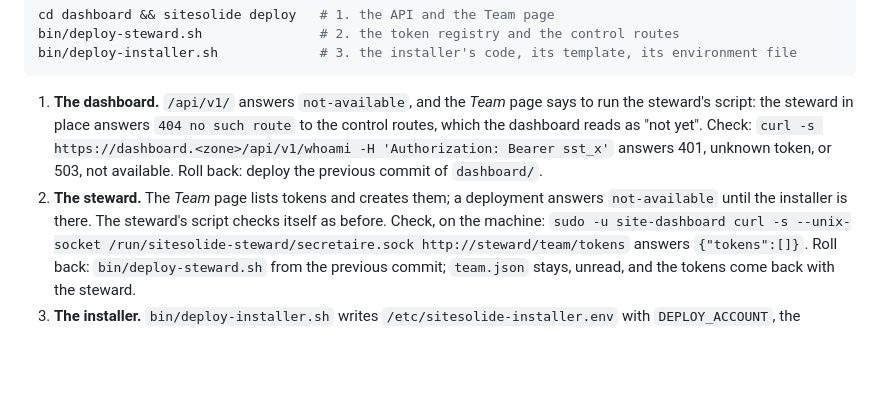
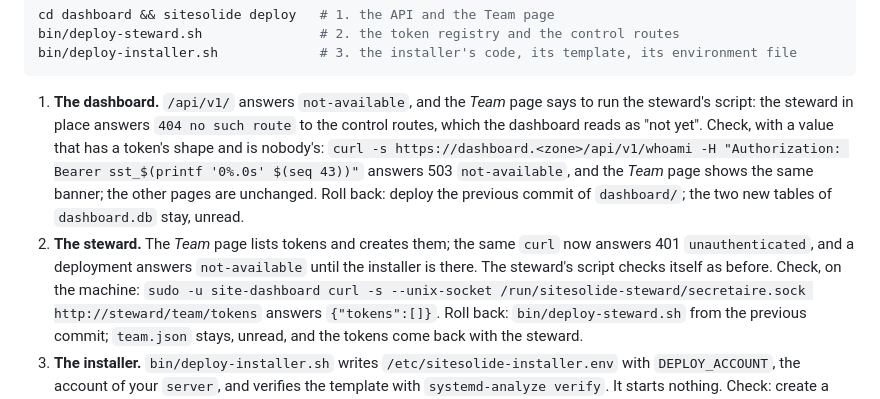
Before and after one commit to cthiriet/sitesolide, a Markdown page: dashboard/README.md, the part around the change. GitHub-like rendering; blank space fills up the shorter version.

Commit message:
Give the control API's rollout a check that tells the steps apart
A value without a token's shape is refused by the dashboard before the steward
is asked, so the check printed 401 whether the steward was updated or not. A
well-shaped value that is nobody's answers 503 before the steward's update and
401 after, which is what the owner needs to see.

Co-Authored-By: Claude Opus 5.5 <noreply@anthropic.com>

```diff
--- a/dashboard/README.md
+++ b/dashboard/README.md
@@ -607,12 +607,15 @@ bin/deploy-installer.sh             # 3. the installer's code, its template, its
 1. **The dashboard.** `/api/v1/` answers `not-available`, and the *Team* page
    says to run the steward's script: the steward in place answers
    `404 no such route` to the control routes, which the dashboard reads as
-   "not yet". Check: `curl -s https://dashboard.<zone>/api/v1/whoami -H 'Authorization: Bearer sst_x'`
-   answers 401, unknown token, or 503, not available. Roll back: deploy the
-   previous commit of `dashboard/`.
-2. **The steward.** The *Team* page lists tokens and creates them; a deployment
-   answers `not-available` until the installer is there. The steward's script
-   checks itself as before. Check, on the machine:
+   "not yet". Check, with a value that has a token's shape and is nobody's:
+   `curl -s https://dashboard.<zone>/api/v1/whoami -H "Authorization: Bearer sst_$(printf '0%.0s' $(seq 43))"`
+   answers 503 `not-available`, and the *Team* page shows the same banner; the
+   other pages are unchanged. Roll back: deploy the previous commit of
+   `dashboard/`; the two new tables of `dashboard.db` stay, unread.
+2. **The steward.** The *Team* page lists tokens and creates them; the same
+   `curl` now answers 401 `unauthenticated`, and a deployment answers
+   `not-available` until the installer is there. The steward's script checks
+   itself as before. Check, on the machine:
    `sudo -u site-dashboard curl -s --unix-socket /run/sitesolide-steward/secretaire.sock http://steward/team/tokens`
    answers `{"tokens":[]}`. Roll back: `bin/deploy-steward.sh` from the previous
    commit; `team.json` stays, unread, and the tokens come back with the steward.
```
